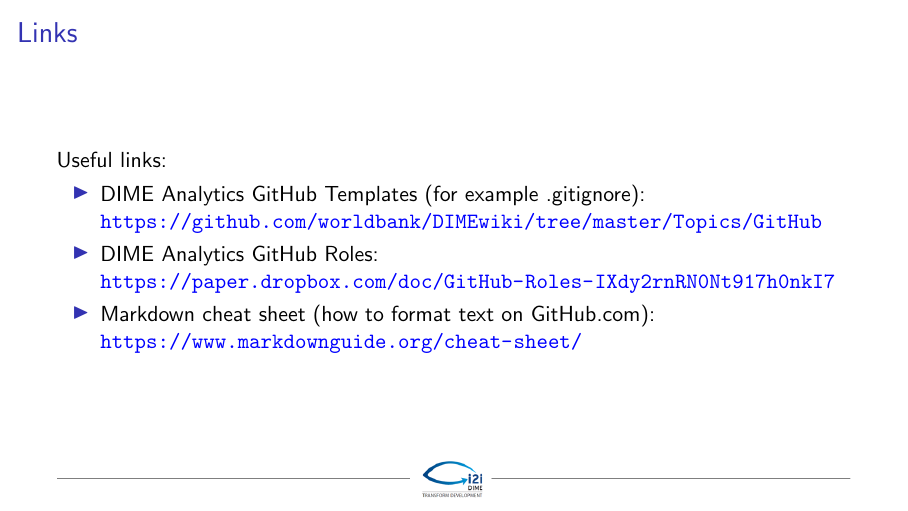
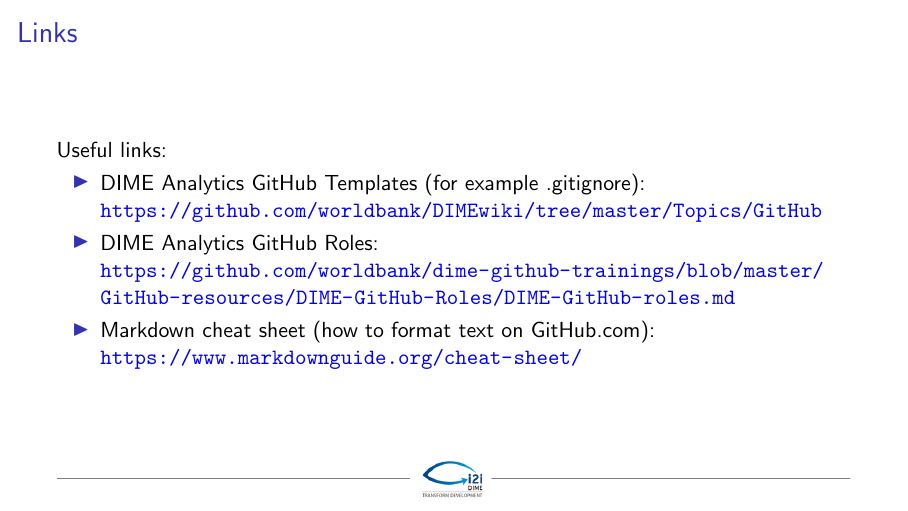
Before and after one commit to worldbank/dime-github-trainings, LaTeX slides (GitHub-trainings/Intro-Git-GitHub-Observer/latex-slides/Intro-Git-GitHub-Observer.tex, which reads GitHub-trainings/Common-Resources/slides/GitHub-Links.tex): page 32 of 32. Compiled offline with pdfLaTeX; a LaTeX package or settings file that is missing is left out.

Commit message:
Update GitHub Roles link

```diff
--- a/GitHub-trainings/Common-Resources/slides/GitHub-Links.tex
+++ b/GitHub-trainings/Common-Resources/slides/GitHub-Links.tex
@@ -2,7 +2,7 @@
 	Useful links:
 	\begin{itemize}
 		\item DIME Analytics GitHub Templates (for example .gitignore): \trainingURL{https://github.com/worldbank/DIMEwiki/tree/master/Topics/GitHub}
-		\item DIME Analytics GitHub Roles: \trainingURL{https://paper.dropbox.com/doc/GitHub-Roles-IXdy2rnRN0Nt917h0nkI7}
+		\item DIME Analytics GitHub Roles: \trainingURL{https://github.com/worldbank/dime-github-trainings/blob/master/GitHub-resources/DIME-GitHub-Roles/DIME-GitHub-roles.md}
 		\item Markdown cheat sheet (how to format text on GitHub.com):  \trainingURL{https://www.markdownguide.org/cheat-sheet/}
 	\end{itemize}
 \end{frame}
```
